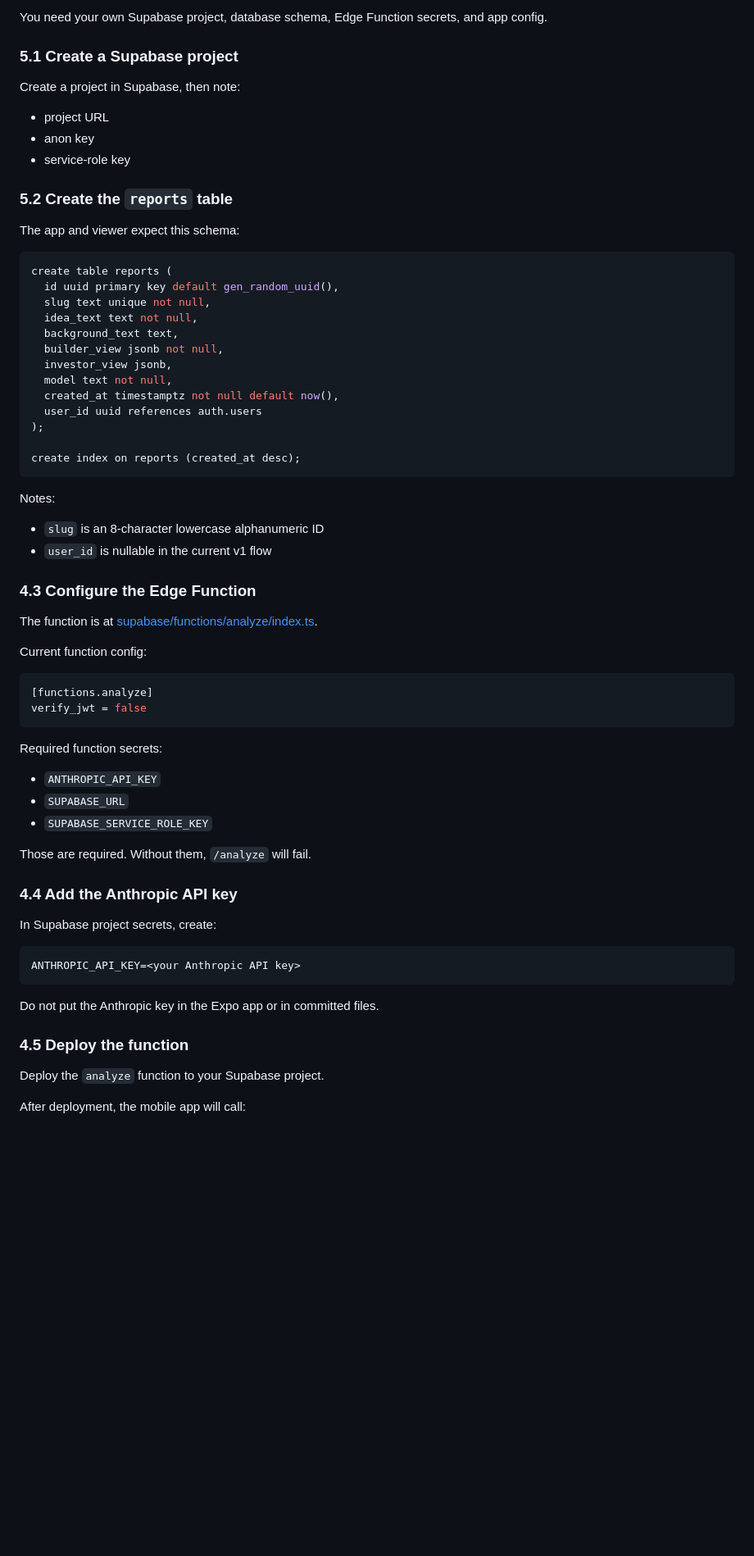
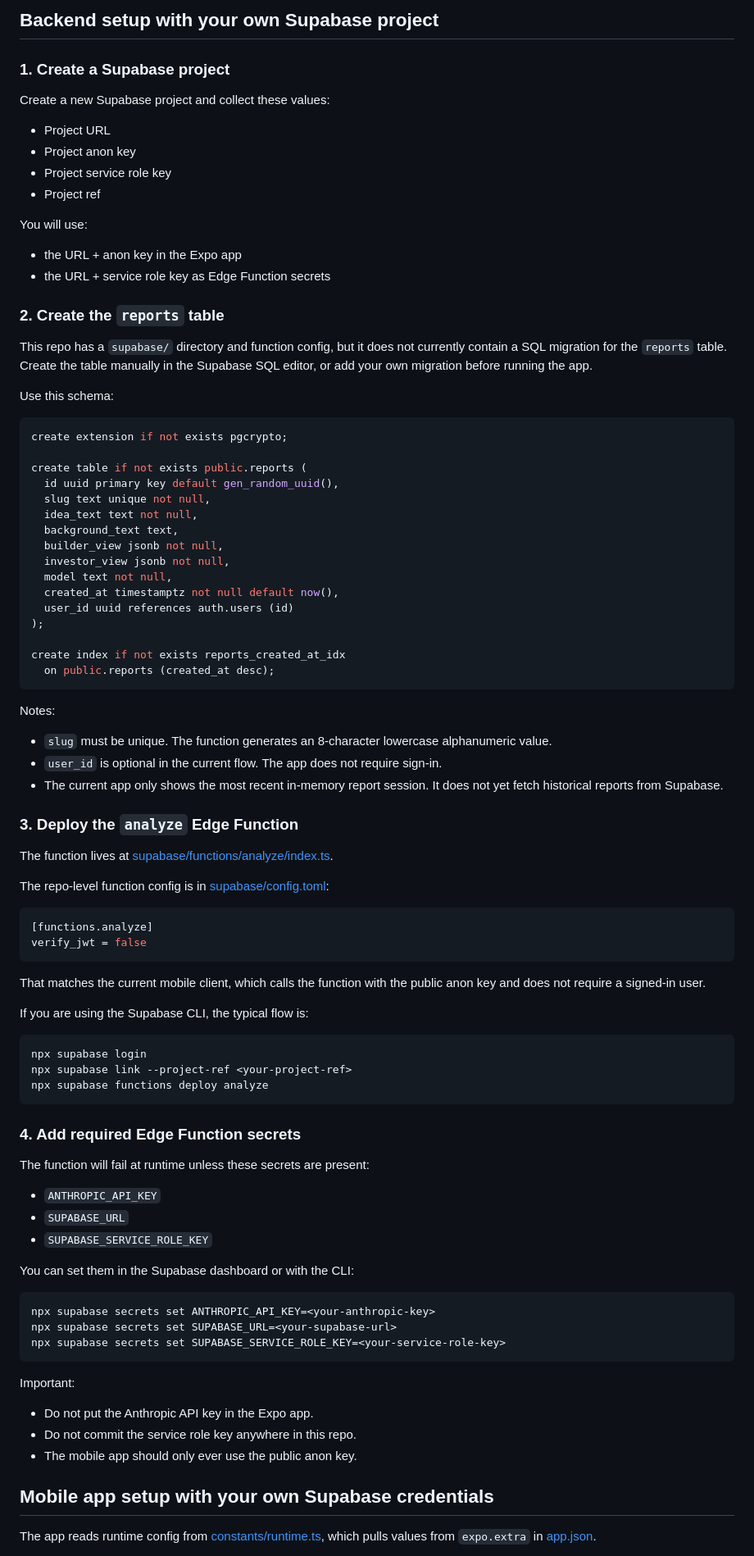
Before and after one commit to shivamshinde123/should-i-build-this, a Markdown page: README.md, the part around one of its changes. Shown at 82% size. GitHub-like rendering; blank space fills up the shorter version.

Commit message:
fix(docs): update README for clarity and structure improvements

````diff
--- a/README.md
+++ b/README.md
@@ -62,71 +83,95 @@ without setting a root `.env` file.
 
-You need your own Supabase project, database schema, Edge Function secrets, and app config.
+## Backend setup with your own Supabase project
 
-### 5.1 Create a Supabase project
+### 1. Create a Supabase project
 
-Create a project in Supabase, then note:
+Create a new Supabase project and collect these values:
 
-- project URL
-- anon key
-- service-role key
+- Project URL
+- Project anon key
+- Project service role key
+- Project ref
 
-### 5.2 Create the `reports` table
+You will use:
 
-The app and viewer expect this schema:
+- the URL + anon key in the Expo app
+- the URL + service role key as Edge Function secrets
+
+### 2. Create the `reports` table
+
+This repo has a `supabase/` directory and function config, but it does not currently contain a SQL migration for the `reports` table. Create the table manually in the Supabase SQL editor, or add your own migration before running the app.
+
+Use this schema:
 
 ```sql
-create table reports (
+create extension if not exists pgcrypto;
+
+create table if not exists public.reports (
   id uuid primary key default gen_random_uuid(),
   slug text unique not null,
   idea_text text not null,
   background_text text,
   builder_view jsonb not null,
-  investor_view jsonb,
+  investor_view jsonb not null,
   model text not null,
   created_at timestamptz not null default now(),
-  user_id uuid references auth.users
+  user_id uuid references auth.users (id)
 );
 
-create index on reports (created_at desc);
+create index if not exists reports_created_at_idx
+  on public.reports (created_at desc);
 ```
 
 Notes:
 
-- `slug` is an 8-character lowercase alphanumeric ID
-- `user_id` is nullable in the current v1 flow
+- `slug` must be unique. The function generates an 8-character lowercase alphanumeric value.
+- `user_id` is optional in the current flow. The app does not require sign-in.
+- The current app only shows the most recent in-memory report session. It does not yet fetch historical reports from Supabase.
 
-### 4.3 Configure the Edge Function
+### 3. Deploy the `analyze` Edge Function
 
-The function is at [supabase/functions/analyze/index.ts](/d:/WPI%20Things/Should%20I%20Build%20This/supabase/functions/analyze/index.ts).
+The function lives at [supabase/functions/analyze/index.ts](/d:/WPI%20Things/Should%20I%20Build%20This/supabase/functions/analyze/index.ts).
 
-Current function config:
+The repo-level function config is in [supabase/config.toml](/d:/WPI%20Things/Should%20I%20Build%20This/supabase/config.toml):
 
 ```toml
 [functions.analyze]
 verify_jwt = false
 ```
 
-Required function secrets:
+That matches the current mobile client, which calls the function with the public anon key and does not require a signed-in user.
+
+If you are using the Supabase CLI, the typical flow is:
+
+```bash
+npx supabase login
+npx supabase link --project-ref <your-project-ref>
+npx supabase functions deploy analyze
+```
+
+### 4. Add required Edge Function secrets
+
+The function will fail at runtime unless these secrets are present:
 
 - `ANTHROPIC_API_KEY`
 - `SUPABASE_URL`
 - `SUPABASE_SERVICE_ROLE_KEY`
 
-Those are required. Without them, `/analyze` will fail.
+You can set them in the Supabase dashboard or with the CLI:
 
-### 4.4 Add the Anthropic API key
-
-In Supabase project secrets, create:
-
-```text
-ANTHROPIC_API_KEY=<your Anthropic API key>
+```bash
+npx supabase secrets set ANTHROPIC_API_KEY=<your-anthropic-key>
+npx supabase secrets set SUPABASE_URL=<your-supabase-url>
+npx supabase secrets set SUPABASE_SERVICE_ROLE_KEY=<your-service-role-key>
 ```
 
-Do not put the Anthropic key in the Expo app or in committed files.
+Important:
 
-### 4.5 Deploy the function
+- Do not put the Anthropic API key in the Expo app.
+- Do not commit the service role key anywhere in this repo.
+- The mobile app should only ever use the public anon key.
 
-Deploy the `analyze` function to your Supabase project.
+## Mobile app setup with your own Supabase credentials
 
-After deployment, the mobile app will call:
+The app reads runtime config from [constants/runtime.ts](/d:/WPI%20Things/Should%20I%20Build%20This/constants/runtime.ts), which pulls values from `expo.extra` in [app.json](/d:/WPI%20Things/Should%20I%20Build%20This/app.json).
 
````
Also changed, not shown: other parts of README.md (+90 -43 lines).
